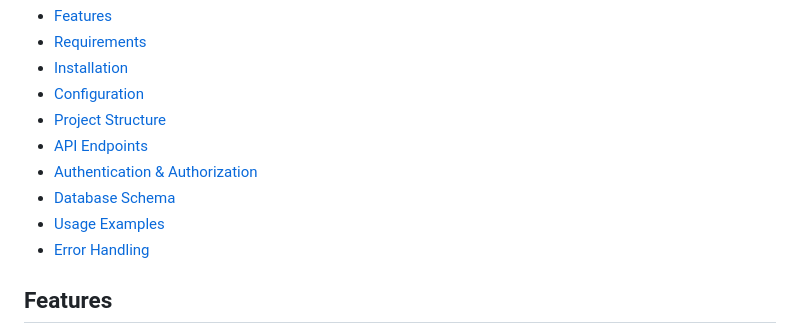
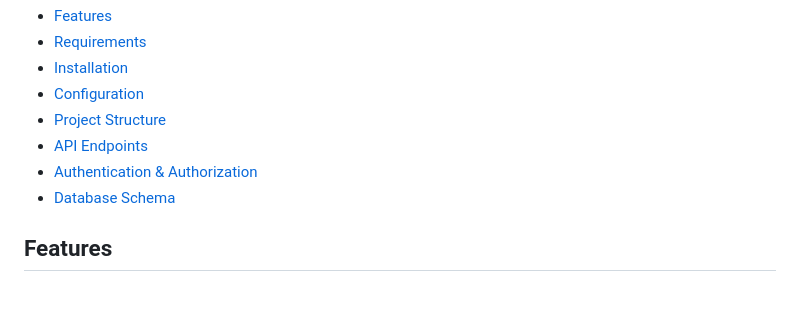
Before and after one commit to CassioFig/php_assignment, a Markdown page: README.md, the part around the change. Rendered like a GitHub page; blank space fills up the shorter version.

Commit message:
fix: Remove unused sections from README

```diff
--- a/README.md
+++ b/README.md
@@ -12,8 +12,6 @@ A RESTful API built with PHP for managing an e-commerce system with user authent
 - [API Endpoints](#api-endpoints)
 - [Authentication & Authorization](#authentication--authorization)
 - [Database Schema](#database-schema)
-- [Usage Examples](#usage-examples)
-- [Error Handling](#error-handling)
 
 ## Features
 
```
